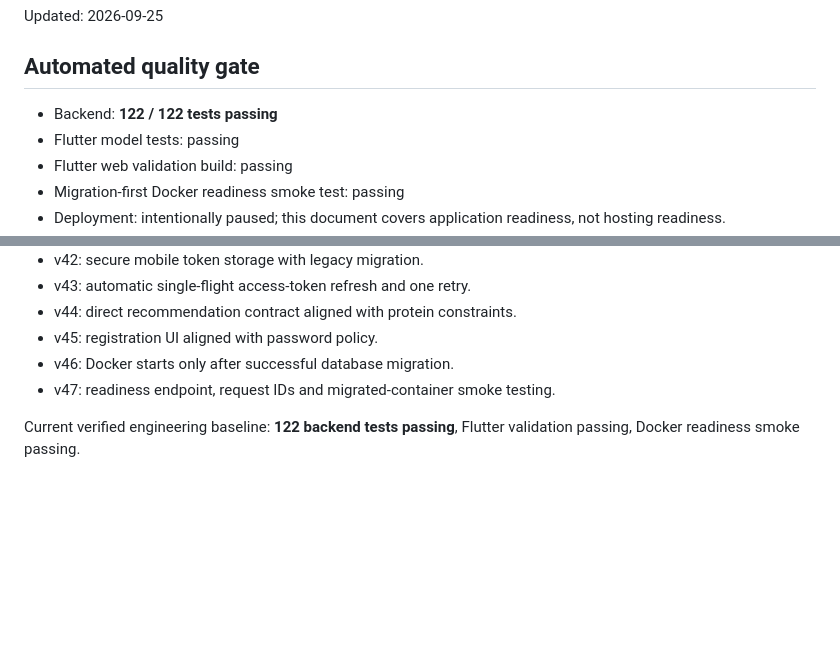
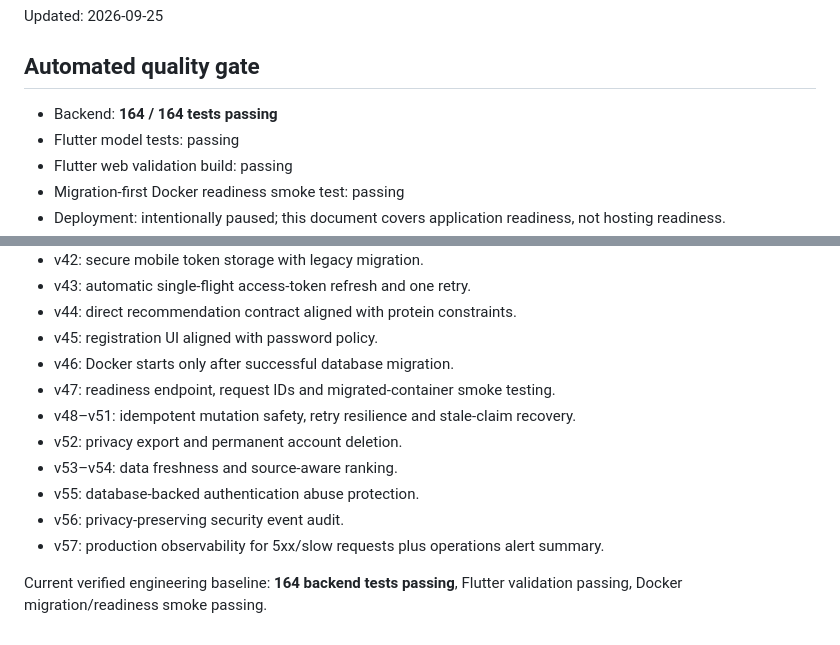
Before and after one commit to elr7aal/wazen-app, a Markdown page: docs/ALPHA_READINESS.md, 2 parts joined by grey strips. Drawn GitHub-style; blank space fills up the shorter version.

Commit message:
Update alpha readiness through v57

```diff
--- a/docs/ALPHA_READINESS.md
+++ b/docs/ALPHA_READINESS.md
@@ -4,7 +4,7 @@ Updated: 2026-09-25
 
 ## Automated quality gate
 
-- Backend: **122 / 122 tests passing**
+- Backend: **164 / 164 tests passing**
 - Flutter model tests: passing
 - Flutter web validation build: passing
 - Migration-first Docker readiness smoke test: passing
@@ -90,5 +90,11 @@ These do not block local Alpha application logic, but they are not considered pr
 - v45: registration UI aligned with password policy.
 - v46: Docker starts only after successful database migration.
 - v47: readiness endpoint, request IDs and migrated-container smoke testing.
+- v48–v51: idempotent mutation safety, retry resilience and stale-claim recovery.
+- v52: privacy export and permanent account deletion.
+- v53–v54: data freshness and source-aware ranking.
+- v55: database-backed authentication abuse protection.
+- v56: privacy-preserving security event audit.
+- v57: production observability for 5xx/slow requests plus operations alert summary.
 
-Current verified engineering baseline: **122 backend tests passing**, Flutter validation passing, Docker readiness smoke passing.
+Current verified engineering baseline: **164 backend tests passing**, Flutter validation passing, Docker migration/readiness smoke passing.
```
